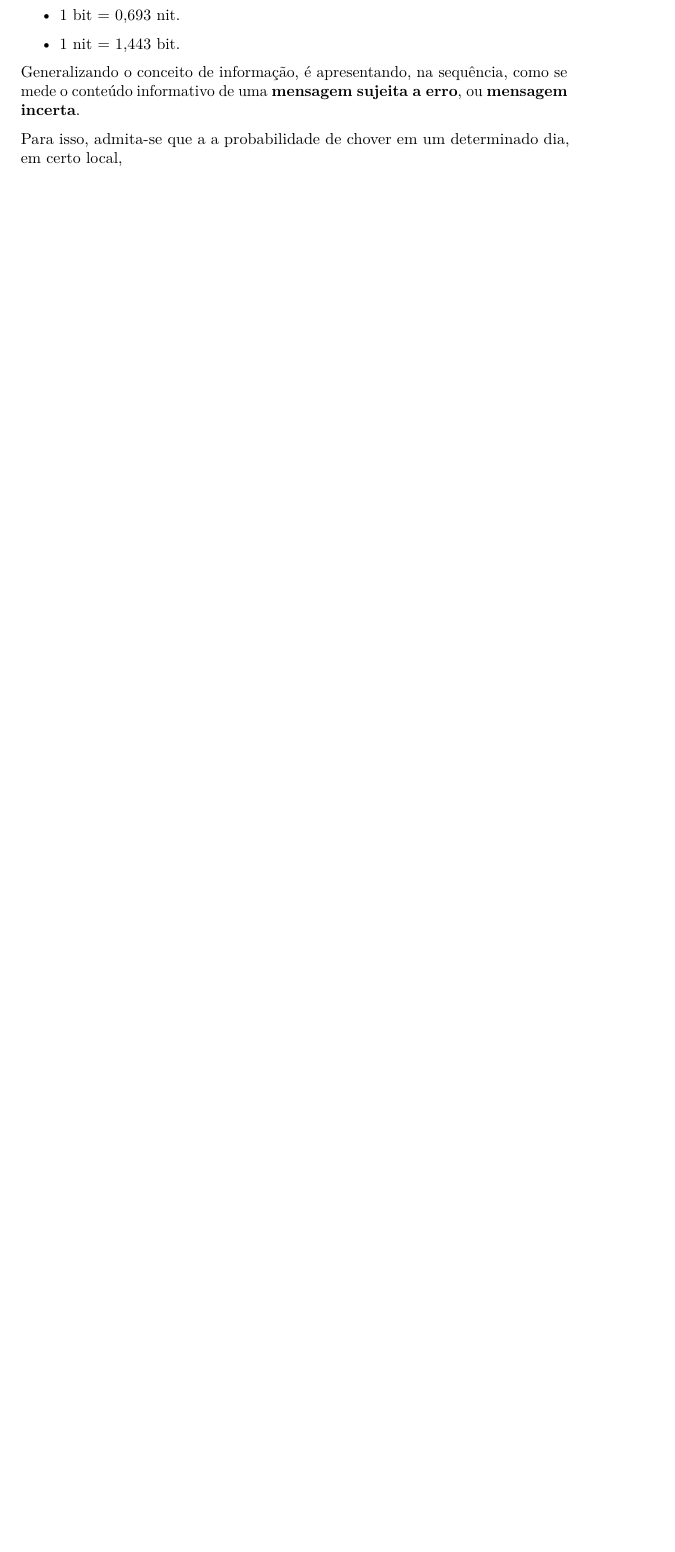
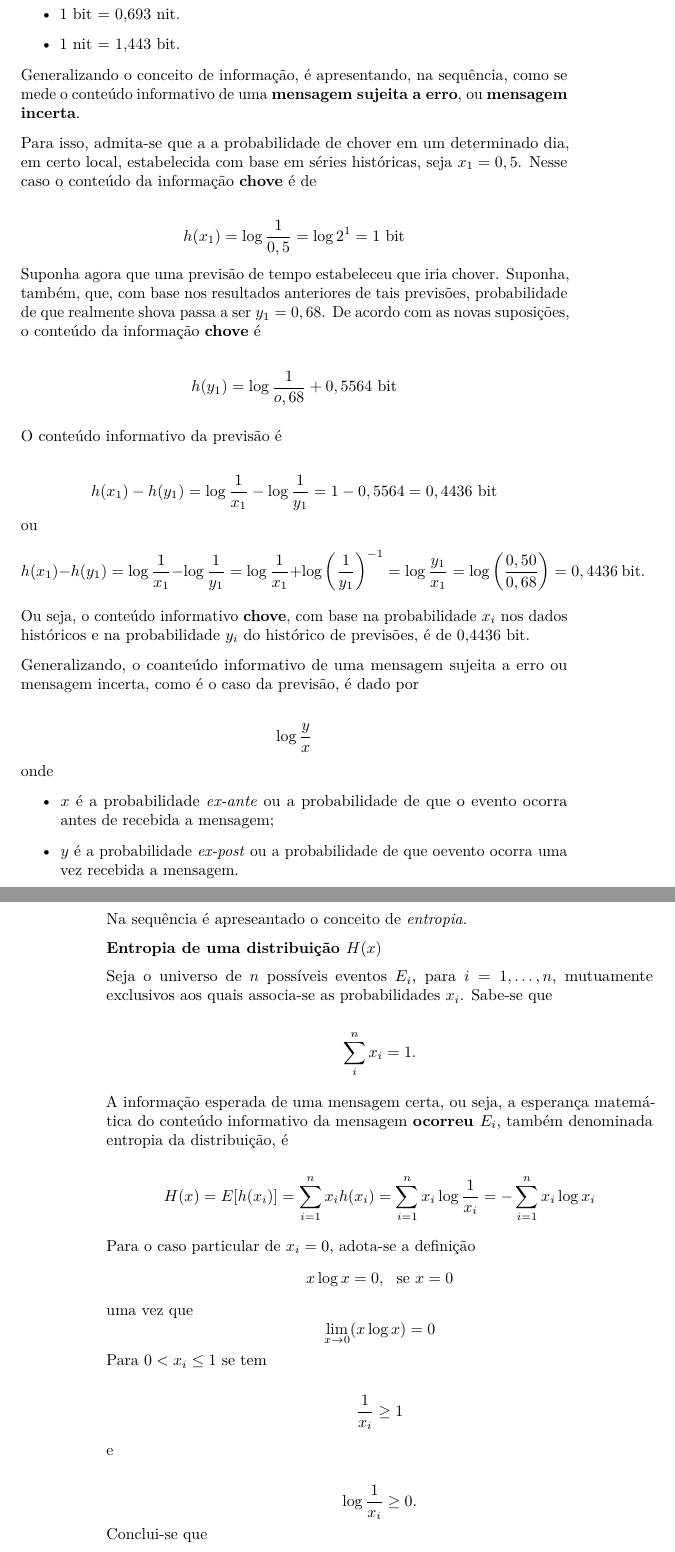
Before and after one commit to mmhasega/EstatEcon, a LaTeX book (docs/EstatEcon.tex): part of page 45 of 53 before the commit and two parts of pages 45 and 46 of 55 after it, the two joined at a grey line, cut so that both start at the same text, the shorter picture padded with empty space. Compiled offline with pdfLaTeX.

Commit message:
Finalizado o conteúdo sobre teoria da informação para poder entender as medidas de desigualdades de Theil.

```diff
--- a/docs/EstatEcon.tex
+++ b/docs/EstatEcon.tex
@@ -120,7 +120,7 @@
 
 \title{Notas de aulas de Estatística Econômica}
 \author{Marcos Minoru Hasegawa}
-\date{2020-10-17}
+\date{2020-10-18}
 
 \begin{document}
 \maketitle
@@ -2328,4 +2328,78 @@ Em teoria da informação, normalmente se utiliza logarítmos na base 2 ou logar
 
 Generalizando o conceito de informação, é apresentando, na sequência, como se mede o conteúdo informativo de uma \textbf{mensagem sujeita a erro}, ou \textbf{mensagem incerta}.
 
-Para isso, admita-se que a a probabilidade de chover em um determinado dia, em certo local,
+Para isso, admita-se que a a probabilidade de chover em um determinado dia, em certo local, estabelecida com base em séries históricas, seja \(x_1 = 0,5\). Nesse caso o conteúdo da informação \textbf{chove} é de
+
+\[
+  h(x_1) = \log\dfrac{1}{0,5} =\log 2^1 = 1~\text{bit}
+\]
+Suponha agora que uma previsão de tempo estabeleceu que iria chover. Suponha, também, que, com base nos resultados anteriores de tais previsões, probabilidade de que realmente shova passa a ser \(y_1 = 0,68\). De acordo com as novas suposições, o conteúdo da informação \textbf{chove} é
+
+\[
+  h(y_1) = \log\dfrac{1}{o,68} + 0,5564~\text{bit}
+\]
+
+O conteúdo informativo da previsão é
+
+\[
+  h(x_1) - h(y_1) = \log\dfrac{1}{x_1} - \log\dfrac{1}{y_1} =  1 - 0,5564 = 0,4436~\text{bit}
+\]
+ou
+\[
+  h(x_1) - h(y_1) = \log\dfrac{1}{x_1} - \log\dfrac{1}{y_1} = \log\dfrac{1}{x_1} + \log \left(\dfrac{1}{y_1}\right)^{-1} = \log\dfrac{y_1}{x_1} = \log\left(\dfrac{0,50}{0,68}\right)  = 0,4436~\text{bit}.
+\]
+Ou seja, o conteúdo informativo \textbf{chove}, com base na probabilidade \(x_i\) nos dados históricos e na probabilidade \(y_i\) do histórico de previsões, é de 0,4436 bit.
+
+Generalizando, o coanteúdo informativo de uma mensagem sujeita a erro ou mensagem incerta, como é o caso da previsão, é dado por
+
+\[
+  \log \dfrac{y}{x}
+  \label{eq:ConteudoInformativoGeral}
+\]
+onde
+
+\begin{itemize}
+\item
+  \(x\) é a probabilidade \emph{ex-ante} ou a probabilidade de que o evento ocorra antes de recebida a mensagem;
+\item
+  \(y\) é a probabilidade \emph{ex-post} ou a probabilidade de que oevento ocorra uma vez recebida a mensagem.
+\end{itemize}
+
+Na sequência é apreseantado o conceito de \emph{entropia}.
+
+\textbf{Entropia de uma distribuição \(H(x)\)}
+
+Seja o universo de \(n\) possíveis eventos \(E_i\), para \(i=1,\ldots ,n\), mutuamente exclusivos aos quais associa-se as probabilidades \(x_i\). Sabe-se que
+
+\[
+  \sum_{i}^{n} x_i = 1.
+\]
+
+A informação esperada de uma mensagem certa, ou seja, a esperança matemática do conteúdo informativo da mensagem \textbf{ocorreu \(E_i\)}, também denominada entropia da distribuição, é
+
+\[
+  H(x) = E[h(x_i)] = \sum_{i=1}^{n} x_i h(x_i) = \sum_{i=1}^{n}x_i \log\dfrac{1}{x_i} = - \sum_{i=1}^{n}x_i \log x_i
+  \label{eq:InformacaoEsperadaDeUmaMensagemCerta}
+\]
+
+Para o caso particular de \(x_i= 0\), adota-se a definição
+\[
+ x\log x = 0,~~\text{se}~x = 0
+ \label{eq:CasoParticularxiIgualA0}
+\]
+uma vez que
+\[
+  \lim_{x\rightarrow 0}(x\log x) = 0
+\]
+Para \(0 < x_i \leq 1\) se tem
+
+\[
+\dfrac{1}{x_i}\geq 1
+\]
+
+e
+
+\[
+\log \dfrac{1}{x_i} \geq 0.
+\]
+Conclui-se que
```
Also changed, not shown: _bookdown_files/EstatEcon_files/figure-latex/CurvaLorenzR-1.pdf, _bookdown_files/EstatEcon_files/figure-latex/diagrama de caixa12-1.pdf, _bookdown_files/EstatEcon_files/figure-latex/histograma12-1.pdf, docs/EstatEcon.pdf, docs/EstatEcon.tex (87 more changed lines), 13 other files.
